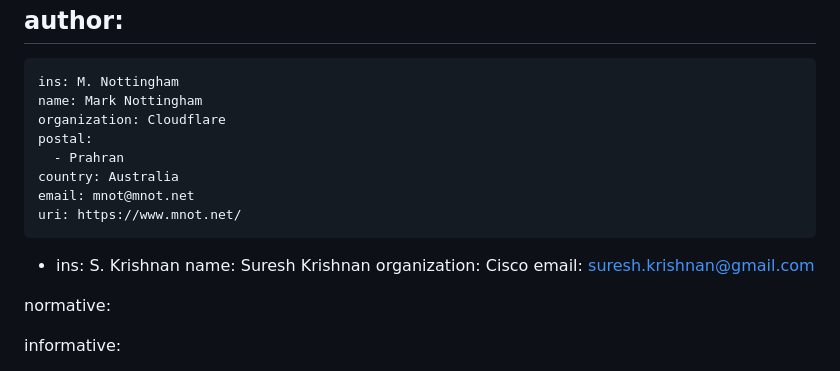
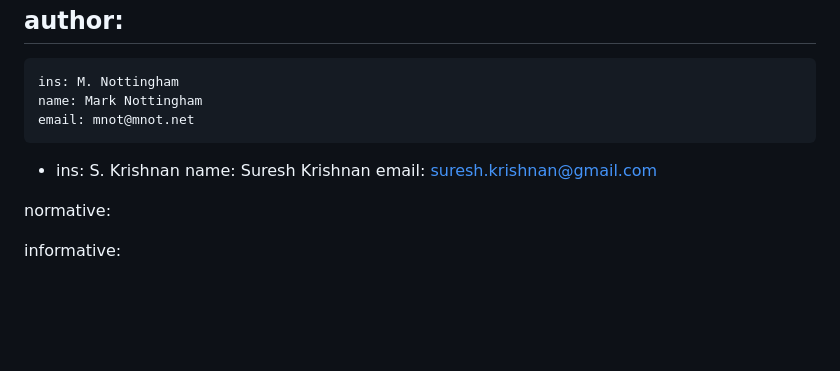
Before and after one commit to intarchboard/draft-iab-ai-control-report, a Markdown page: draft-iab-ai-control-report.md, the part around the change. Rendered like a GitHub page; blank space fills up the shorter version.

Commit message:
IAB RFCs should not have affiliation
https://wiki.ietf.org/en/group/iab/iab-stream-rfc-format

```diff
--- a/draft-iab-ai-control-report.md
+++ b/draft-iab-ai-control-report.md
@@ -23,16 +23,10 @@ author:
  -
     ins: M. Nottingham
     name: Mark Nottingham
-    organization: Cloudflare
-    postal:
-      - Prahran
-    country: Australia
     email: mnot@mnot.net
-    uri: https://www.mnot.net/
  -
     ins: S. Krishnan
     name: Suresh Krishnan
-    organization: Cisco
     email: suresh.krishnan@gmail.com
 
 normative:
```
